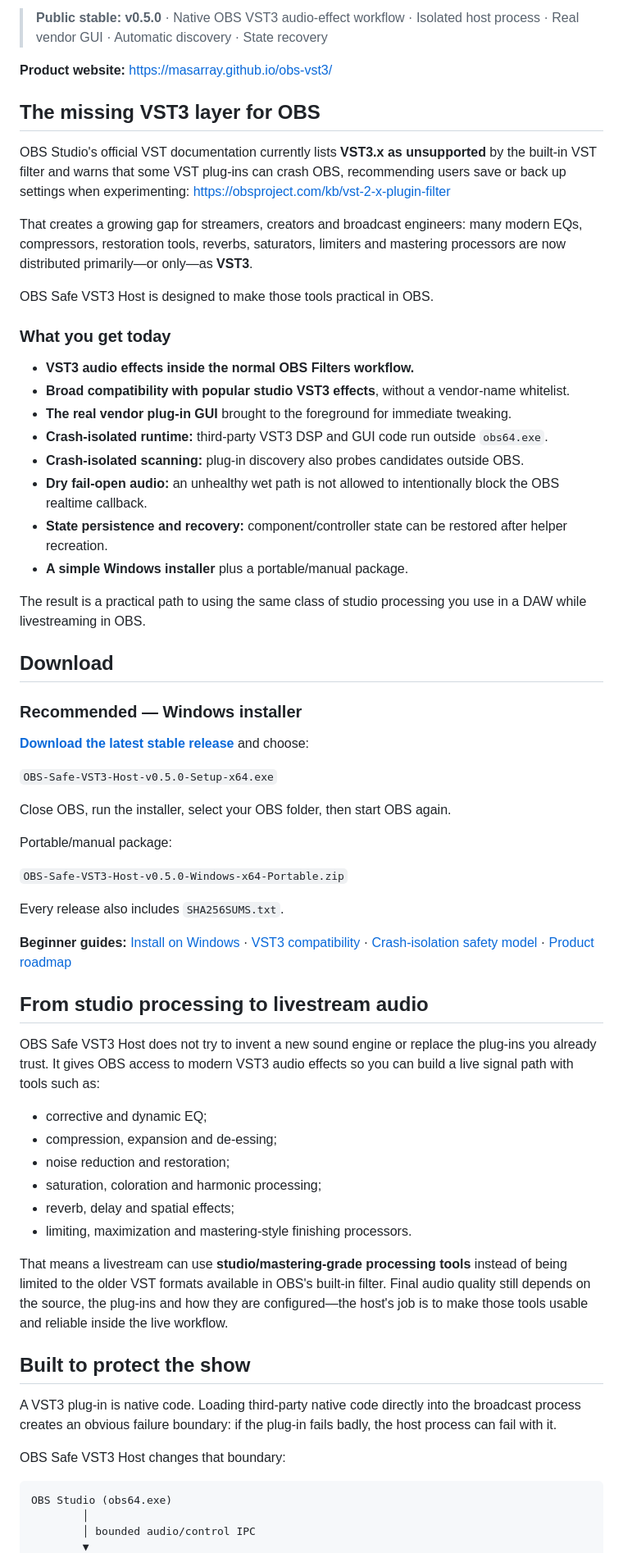
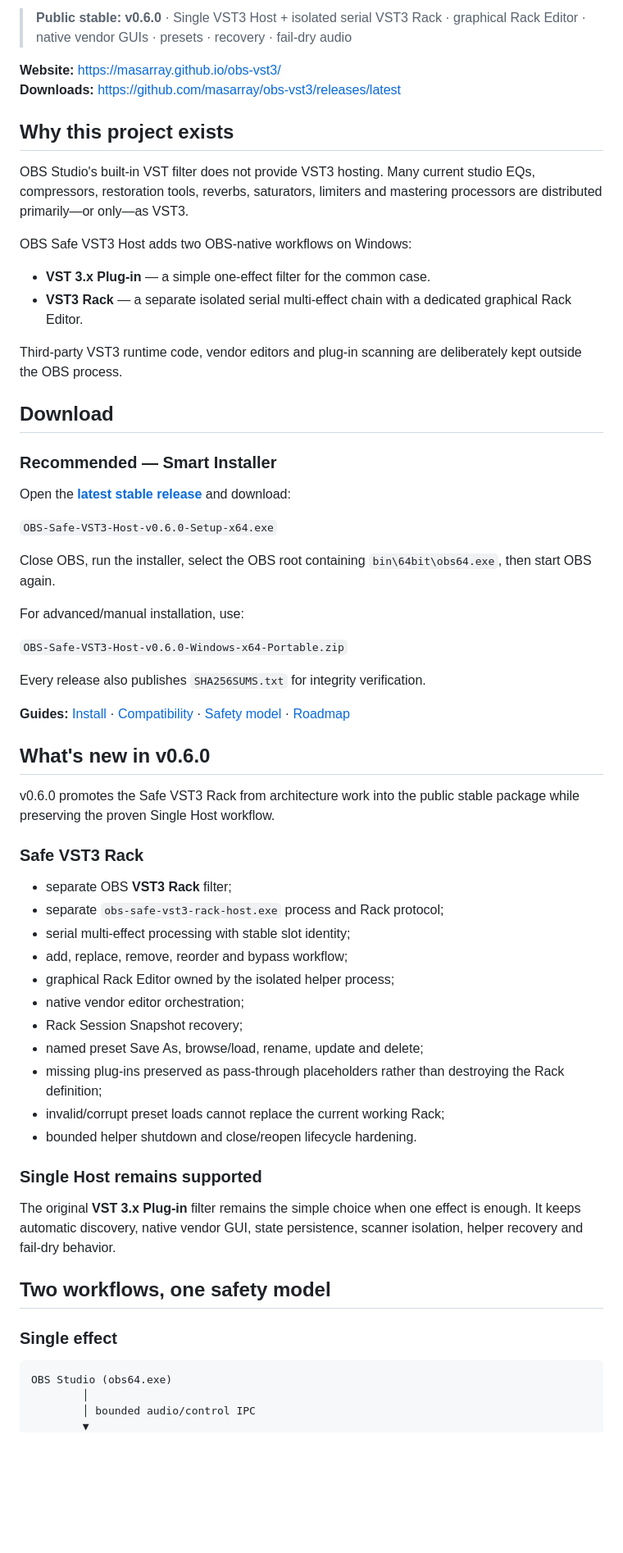
Before and after one commit to masarray/obs-vst3, a Markdown page: README.md, the part around one of its changes. Shown at 82% size. Rendered like a GitHub page; blank space fills up the shorter version.

Commit message:
docs: present v0.6.0 stable Rack release

````diff
--- a/README.md
+++ b/README.md
@@ -9,66 +10,64 @@
 [![GPL-3.0-or-later](https://img.shields.io/badge/license-GPL--3.0--or--later-22c55e)](LICENSE)
 
-> **Public stable: v0.5.0** · Native OBS VST3 audio-effect workflow · Isolated host process · Real vendor GUI · Automatic discovery · State recovery
+> **Public stable: v0.6.0** · Single VST3 Host + isolated serial VST3 Rack · graphical Rack Editor · native vendor GUIs · presets · recovery · fail-dry audio
 
-**Product website:** https://masarray.github.io/obs-vst3/
+**Website:** https://masarray.github.io/obs-vst3/
+**Downloads:** https://github.com/masarray/obs-vst3/releases/latest
 
-## The missing VST3 layer for OBS
+## Why this project exists
 
-OBS Studio's official VST documentation currently lists **VST3.x as unsupported** by the built-in VST filter and warns that some VST plug-ins can crash OBS, recommending users save or back up settings when experimenting: https://obsproject.com/kb/vst-2-x-plugin-filter
+OBS Studio's built-in VST filter does not provide VST3 hosting. Many current studio EQs, compressors, restoration tools, reverbs, saturators, limiters and mastering processors are distributed primarily—or only—as VST3.
 
-That creates a growing gap for streamers, creators and broadcast engineers: many modern EQs, compressors, restoration tools, reverbs, saturators, limiters and mastering processors are now distributed primarily—or only—as **VST3**.
+OBS Safe VST3 Host adds two OBS-native workflows on Windows:
 
-OBS Safe VST3 Host is designed to make those tools practical in OBS.
+- **VST 3.x Plug-in** — a simple one-effect filter for the common case.
+- **VST3 Rack** — a separate isolated serial multi-effect chain with a dedicated graphical Rack Editor.
 
-### What you get today
-
-- **VST3 audio effects inside the normal OBS Filters workflow.**
-- **Broad compatibility with popular studio VST3 effects**, without a vendor-name whitelist.
-- **The real vendor plug-in GUI** brought to the foreground for immediate tweaking.
-- **Crash-isolated runtime:** third-party VST3 DSP and GUI code run outside `obs64.exe`.
-- **Crash-isolated scanning:** plug-in discovery also probes candidates outside OBS.
-- **Dry fail-open audio:** an unhealthy wet path is not allowed to intentionally block the OBS realtime callback.
-- **State persistence and recovery:** component/controller state can be restored after helper recreation.
-- **A simple Windows installer** plus a portable/manual package.
-
-The result is a practical path to using the same class of studio processing you use in a DAW while livestreaming in OBS.
+Third-party VST3 runtime code, vendor editors and plug-in scanning are deliberately kept outside the OBS process.
 
 ## Download
 
-### Recommended — Windows installer
+### Recommended — Smart Installer
 
-**[Download the latest stable release](https://github.com/masarray/obs-vst3/releases/latest)** and choose:
+Open the **[latest stable release](https://github.com/masarray/obs-vst3/releases/latest)** and download:
 
-`OBS-Safe-VST3-Host-v0.5.0-Setup-x64.exe`
+`OBS-Safe-VST3-Host-v0.6.0-Setup-x64.exe`
 
-Close OBS, run the installer, select your OBS folder, then start OBS again.
+Close OBS, run the installer, select the OBS root containing `bin\64bit\obs64.exe`, then start OBS again.
 
-Portable/manual package:
+For advanced/manual installation, use:
 
-`OBS-Safe-VST3-Host-v0.5.0-Windows-x64-Portable.zip`
+`OBS-Safe-VST3-Host-v0.6.0-Windows-x64-Portable.zip`
 
-Every release also includes `SHA256SUMS.txt`.
+Every release also publishes `SHA256SUMS.txt` for integrity verification.
 
-**Beginner guides:** [Install on Windows](https://masarray.github.io/obs-vst3/install.html) · [VST3 compatibility](https://masarray.github.io/obs-vst3/compatibility.html) · [Crash-isolation safety model](https://masarray.github.io/obs-vst3/safety.html) · [Product roadmap](ROADMAP.md)
+**Guides:** [Install](https://masarray.github.io/obs-vst3/install.html) · [Compatibility](https://masarray.github.io/obs-vst3/compatibility.html) · [Safety model](https://masarray.github.io/obs-vst3/safety.html) · [Roadmap](https://masarray.github.io/obs-vst3/roadmap.html)
 
-## From studio processing to livestream audio
+## What's new in v0.6.0
 
-OBS Safe VST3 Host does not try to invent a new sound engine or replace the plug-ins you already trust. It gives OBS access to modern VST3 audio effects so you can build a live signal path with tools such as:
+v0.6.0 promotes the Safe VST3 Rack from architecture work into the public stable package while preserving the proven Single Host workflow.
 
-- corrective and dynamic EQ;
-- compression, expansion and de-essing;
-- noise reduction and restoration;
-- saturation, coloration and harmonic processing;
-- reverb, delay and spatial effects;
-- limiting, maximization and mastering-style finishing processors.
+### Safe VST3 Rack
 
-That means a livestream can use **studio/mastering-grade processing tools** instead of being limited to the older VST formats available in OBS's built-in filter. Final audio quality still depends on the source, the plug-ins and how they are configured—the host's job is to make those tools usable and reliable inside the live workflow.
+- separate OBS **VST3 Rack** filter;
+- separate `obs-safe-vst3-rack-host.exe` process and Rack protocol;
+- serial multi-effect processing with stable slot identity;
+- add, replace, remove, reorder and bypass workflow;
+- graphical Rack Editor owned by the isolated helper process;
+- native vendor editor orchestration;
+- Rack Session Snapshot recovery;
+- named preset Save As, browse/load, rename, update and delete;
+- missing plug-ins preserved as pass-through placeholders rather than destroying the Rack definition;
+- invalid/corrupt preset loads cannot replace the current working Rack;
+- bounded helper shutdown and close/reopen lifecycle hardening.
 
-## Built to protect the show
+### Single Host remains supported
 
-A VST3 plug-in is native code. Loading third-party native code directly into the broadcast process creates an obvious failure boundary: if the plug-in fails badly, the host process can fail with it.
+The original **VST 3.x Plug-in** filter remains the simple choice when one effect is enough. It keeps automatic discovery, native vendor GUI, state persistence, scanner isolation, helper recovery and fail-dry behavior.
 
-OBS Safe VST3 Host changes that boundary:
+## Two workflows, one safety model
+
+### Single effect
 
 ```text
 OBS Studio (obs64.exe)
````
Also changed, not shown: other parts of README.md (+74 -76 lines).
